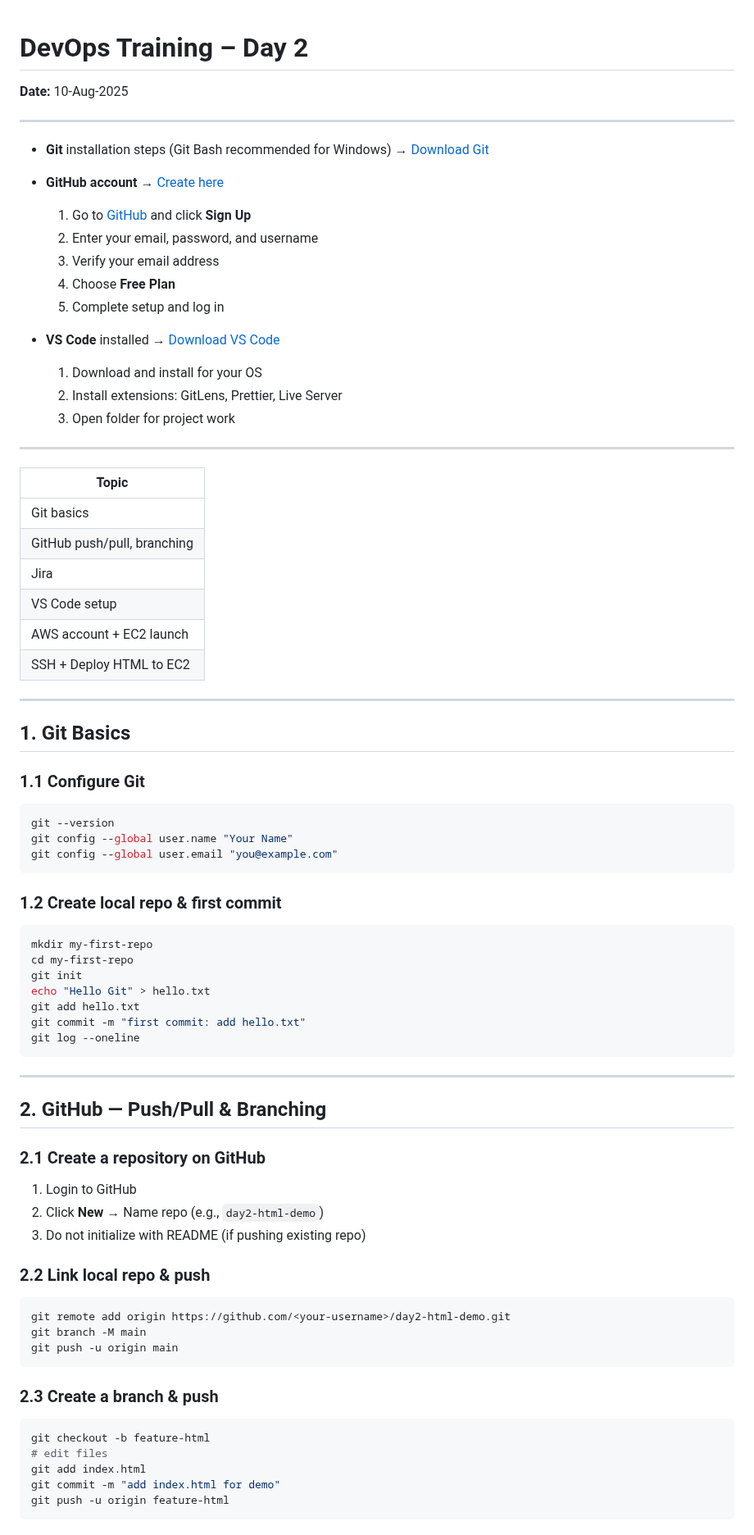
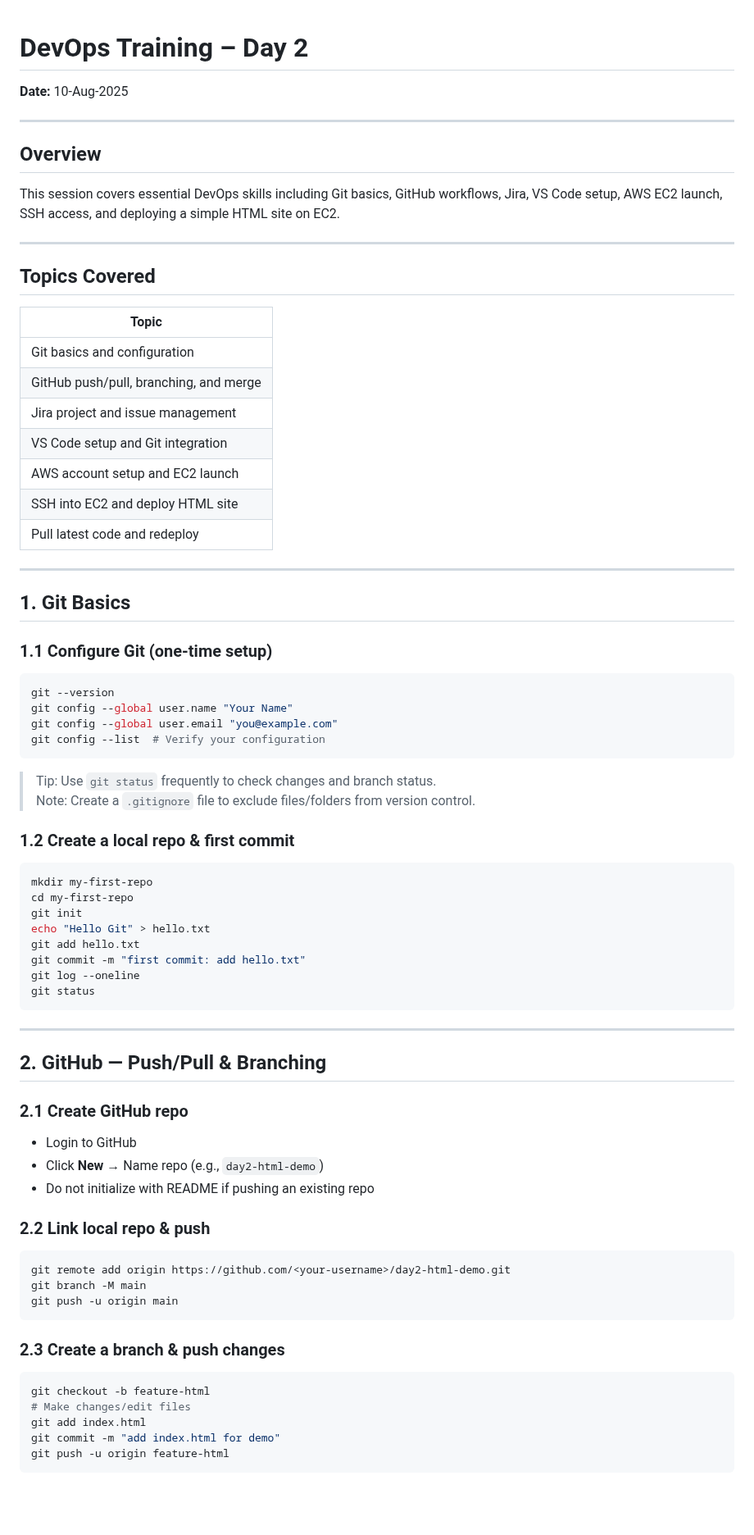
Before and after one commit to svgcloudtech/Cloud-Devops-Masterclass-Aug-25, a Markdown page: Week-02-Aug-09-10/README.md, the part around one of its changes. Shown at 82% size. Rendered like a GitHub page; blank space fills up the shorter version.

````diff
--- a/Week-02-Aug-09-10/README.md
+++ b/Week-02-Aug-09-10/README.md
@@ -1,44 +1,42 @@
+
 # DevOps Training – Day 2
 **Date:** 10-Aug-2025
 
 ---
 
-- **Git** installation steps (Git Bash recommended for Windows) → [Download Git](https://git-scm.com/downloads)
-- **GitHub account** → [Create here](https://github.com)
-  1. Go to [GitHub](https://github.com) and click **Sign Up**
-  2. Enter your email, password, and username
-  3. Verify your email address
-  4. Choose **Free Plan**
-  5. Complete setup and log in
+## Overview
 
-- **VS Code** installed → [Download VS Code](https://code.visualstudio.com)
-  1. Download and install for your OS
-  2. Install extensions: GitLens, Prettier, Live Server
-  3. Open folder for project work
+This session covers essential DevOps skills including Git basics, GitHub workflows, Jira, VS Code setup, AWS EC2 launch, SSH access, and deploying a simple HTML site on EC2.
 
 ---
 
+## Topics Covered
+
 | Topic |
 |-------|
-| Git basics |
-| GitHub push/pull, branching |
-| Jira |
-| VS Code setup |
-| AWS account + EC2 launch |
-| SSH + Deploy HTML to EC2 |
+| Git basics and configuration |
+| GitHub push/pull, branching, and merge |
+| Jira project and issue management |
+| VS Code setup and Git integration |
+| AWS account setup and EC2 launch |
+| SSH into EC2 and deploy HTML site |
+| Pull latest code and redeploy |
 
 ---
 
 ## 1. Git Basics
 
-### 1.1 Configure Git
+### 1.1 Configure Git (one-time setup)
 ```bash
 git --version
 git config --global user.name "Your Name"
 git config --global user.email "you@example.com"
+git config --list  # Verify your configuration
 ```
+> Tip: Use `git status` frequently to check changes and branch status.
+> Note: Create a `.gitignore` file to exclude files/folders from version control.
 
-### 1.2 Create local repo & first commit
+### 1.2 Create a local repo & first commit
 ```bash
 mkdir my-first-repo
 cd my-first-repo
@@ -47,16 +45,17 @@ echo "Hello Git" > hello.txt
 git add hello.txt
 git commit -m "first commit: add hello.txt"
 git log --oneline
+git status
 ```
 
 ---
 
 ## 2. GitHub — Push/Pull & Branching
 
-### 2.1 Create a repository on GitHub
-1. Login to GitHub
-2. Click **New** → Name repo (e.g., `day2-html-demo`)
-3. Do not initialize with README (if pushing existing repo)
+### 2.1 Create GitHub repo
+- Login to GitHub
+- Click **New** → Name repo (e.g., `day2-html-demo`)
+- Do not initialize with README if pushing an existing repo
 
 ### 2.2 Link local repo & push
 ```bash
@@ -65,10 +64,10 @@ git branch -M main
 git push -u origin main
 ```
 
-### 2.3 Create a branch & push
+### 2.3 Create a branch & push changes
 ```bash
 git checkout -b feature-html
-# edit files
+# Make changes/edit files
 git add index.html
 git commit -m "add index.html for demo"
 git push -u origin feature-html
````
Also changed, not shown: other parts of Week-02-Aug-09-10/README.md (+93 -80 lines).
